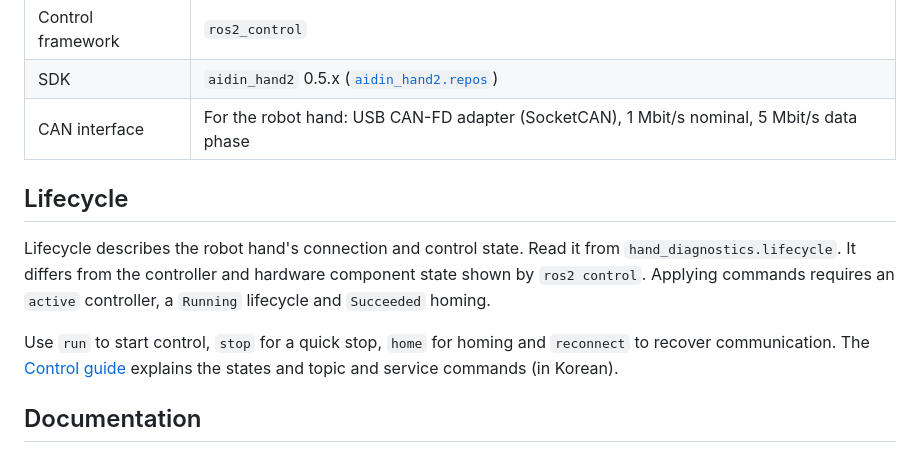
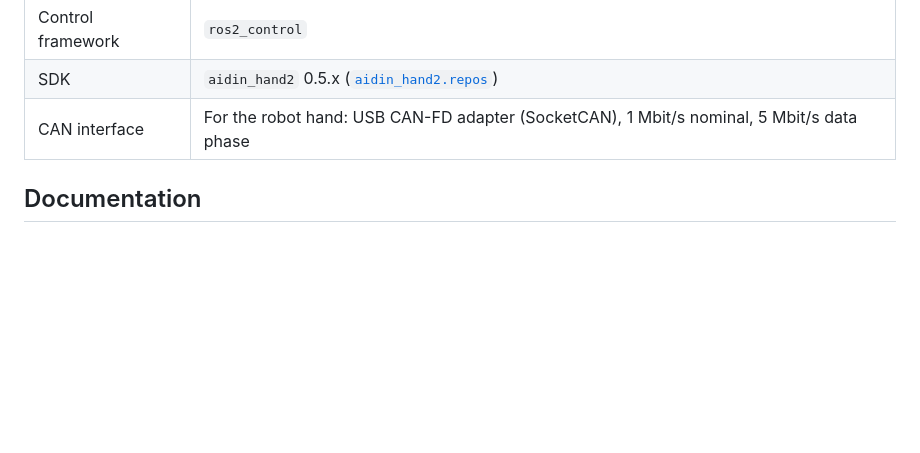
Before and after one commit to aidinrobotics/aidin-hand2-ros2, a Markdown page: README.md, the part around the change. Drawn GitHub-style; blank space fills up the shorter version.

```diff
--- a/README.md
+++ b/README.md
@@ -92,15 +92,6 @@ We verify that the wrapper builds and runs on the configuration below.
 | SDK | `aidin_hand2` 0.5.x ([`aidin_hand2.repos`](aidin_hand2.repos)) |
 | CAN interface | For the robot hand: USB CAN-FD adapter (SocketCAN), 1 Mbit/s nominal, 5 Mbit/s data phase |
 
-## Lifecycle
-
-Lifecycle describes the robot hand's connection and control state. Read it from `hand_diagnostics.lifecycle`.
-It differs from the controller and hardware component state shown by `ros2 control`.
-Applying commands requires an `active` controller, a `Running` lifecycle and `Succeeded` homing.
-
-Use `run` to start control, `stop` for a quick stop, `home` for homing and `reconnect` to recover communication.
-The [Control guide](docs/ko/05_control_guide.md) explains the states and topic and service commands (in Korean).
-
 ## Documentation
 
 Follow the common guides for installation, the first run and control. Package READMEs provide configuration and detailed references (in Korean).
```
Also changed, not shown: README.ko.md (+0 -9 lines).
